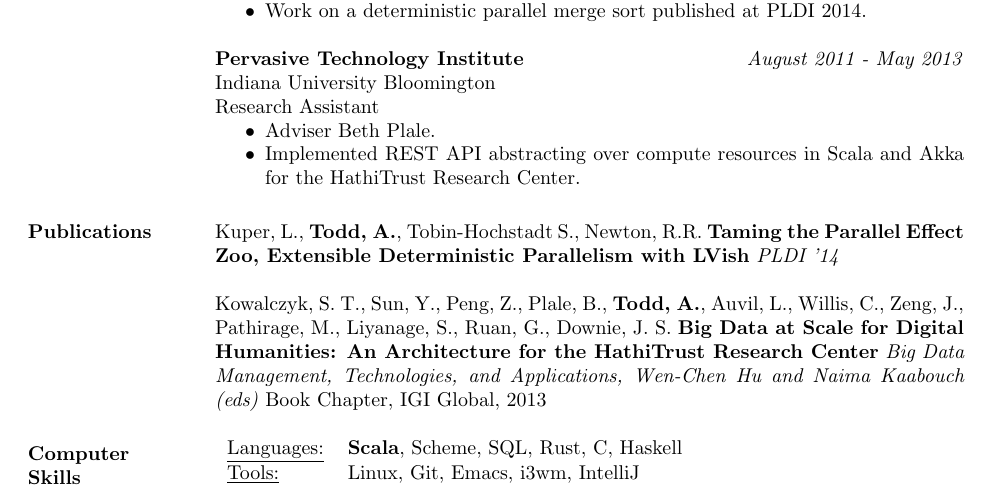
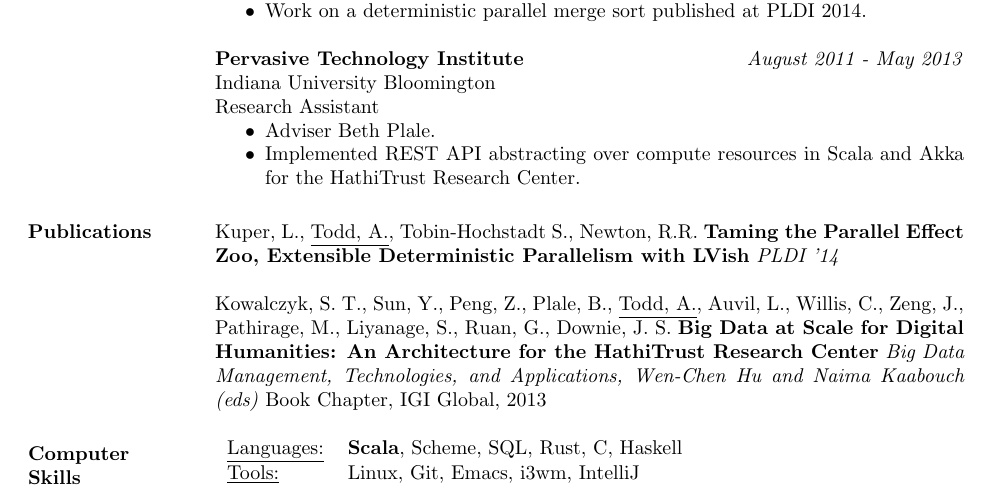
Before and after one commit to toddaaro/resume, a LaTeX CV (aarontodd_resume.tex): part of the page, cut so that both start at the same text. Compiled offline with pdfLaTeX.

Commit message:
modified bold to underline on my name in publications

```diff
--- a/aarontodd_resume.tex
+++ b/aarontodd_resume.tex
@@ -68,9 +68,9 @@ M.S. in Computer Science, Indiana University Bloomington \hfill \textit{May 2013
 
 \section{Publications}
 
-Kuper, L., {\bf Todd, A.}, Tobin-Hochstadt S., Newton, R.R. {\bf Taming the Parallel Effect Zoo, Extensible Deterministic Parallelism with LVish} \textit{PLDI '14}
+Kuper, L., \underline{Todd, A.}, Tobin-Hochstadt S., Newton, R.R. {\bf Taming the Parallel Effect Zoo, Extensible Deterministic Parallelism with LVish} \textit{PLDI '14}
 
-Kowalczyk, S. T., Sun, Y., Peng, Z., Plale, B., {\bf Todd, A.}, Auvil, L., Willis, C., Zeng, J., Pathirage, M., Liyanage, S., Ruan, G., Downie, J. S. {\bf Big Data at Scale for Digital Humanities: An Architecture for the HathiTrust Research Center} \textit{Big Data Management, Technologies, and Applications, Wen-Chen Hu and Naima Kaabouch (eds)} Book Chapter, IGI Global, 2013
+Kowalczyk, S. T., Sun, Y., Peng, Z., Plale, B., \underline{Todd, A.}, Auvil, L., Willis, C., Zeng, J., Pathirage, M., Liyanage, S., Ruan, G., Downie, J. S. {\bf Big Data at Scale for Digital Humanities: An Architecture for the HathiTrust Research Center} \textit{Big Data Management, Technologies, and Applications, Wen-Chen Hu and Naima Kaabouch (eds)} Book Chapter, IGI Global, 2013
 
 % Tabulate Computer Skills; p{3in} defines paragraph 3 inches wide
 \section{Computer \\ Skills}
```
Also changed, not shown: aarontodd_resume.pdf.
